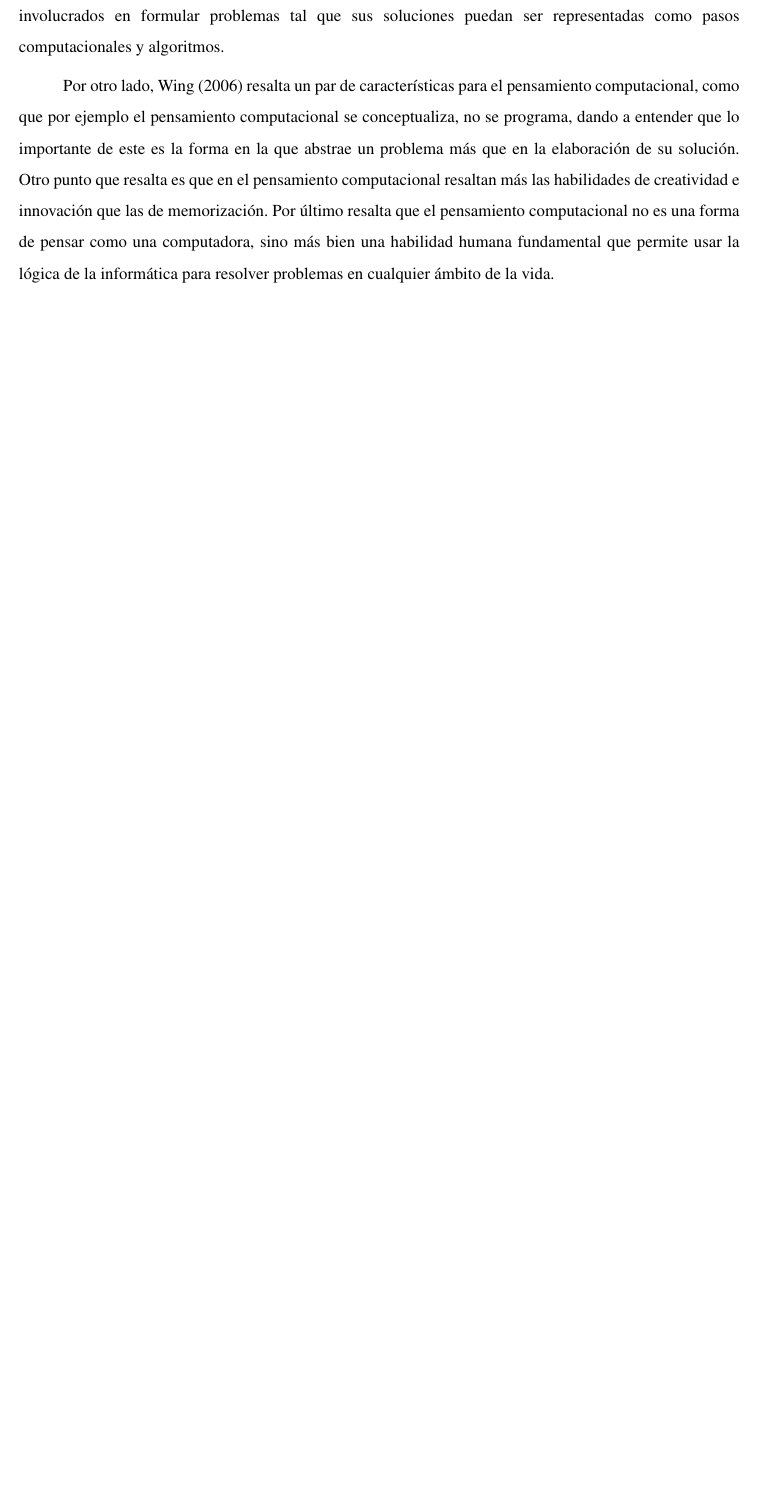
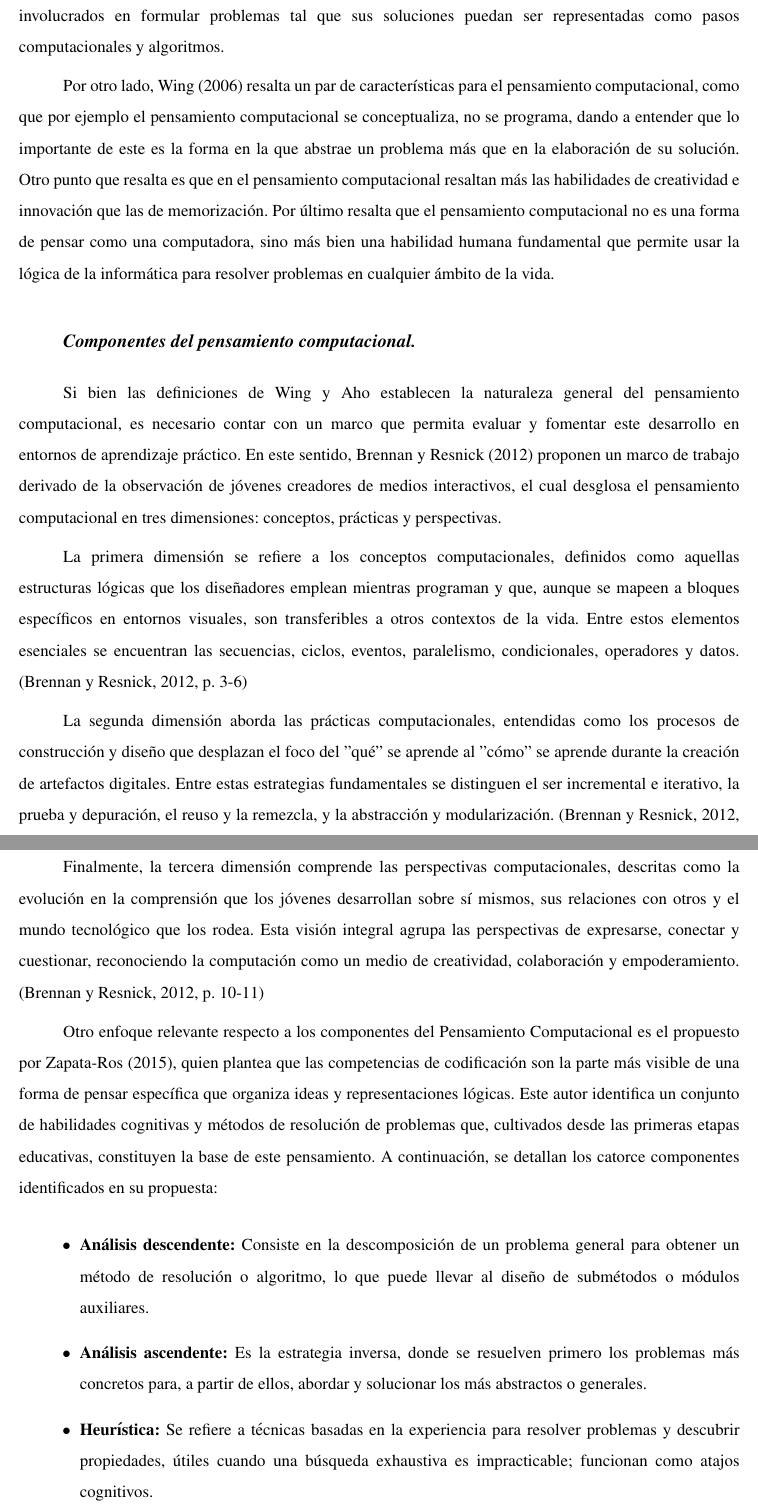
Before and after one commit to gabrielmj23/informe-trabajo-de-grado, a LaTeX document (main/GraffeRoberth MendezGabriel TG.tex, which reads main/content/chapter.2/2.theoretical-basis.tex): part of page 18 of 31 before the commit and two parts of pages 18 and 19 of 34 after it, the two joined at a grey line, cut so that both start at the same text, the shorter picture padded with empty space. Compiled offline with pdfLaTeX.

Commit message:
avance marco teorico pc

```diff
--- a/main/content/chapter.2/2.theoretical-basis.tex
+++ b/main/content/chapter.2/2.theoretical-basis.tex
@@ -5,3 +5,21 @@
 Según \citeA{aho2011}, el pensamiento computacional es el conjunto de procesos del pensamiento involucrados en formular problemas tal que sus soluciones puedan ser representadas como pasos computacionales y algoritmos.
 
 Por otro lado, \citeA{wing2006} resalta un par de características para el pensamiento computacional, como que por ejemplo el pensamiento computacional se conceptualiza, no se programa, dando a entender que lo importante de este es la forma en la que abstrae un problema más que en la elaboración de su solución. Otro punto que resalta es que en el pensamiento computacional resaltan más las habilidades de creatividad e innovación que las de memorización. Por último resalta que el pensamiento computacional no es una forma de pensar como una computadora, sino más bien una habilidad humana fundamental que permite usar la lógica de la informática para resolver problemas en cualquier ámbito de la vida.
+
+\usubsubsection{Componentes del pensamiento computacional}
+
+Si bien las definiciones de Wing y Aho establecen la naturaleza general del pensamiento computacional, es necesario contar con un marco que permita evaluar y fomentar este desarrollo en entornos de aprendizaje práctico. En este sentido, \citeA{brennan2012} proponen un marco de trabajo derivado de la observación de jóvenes creadores de medios interactivos, el cual desglosa el pensamiento computacional en tres dimensiones: conceptos, prácticas y perspectivas.
+
+La primera dimensión se refiere a los conceptos computacionales, definidos como aquellas estructuras lógicas que los diseñadores emplean mientras programan y que, aunque se mapeen a bloques específicos en entornos visuales, son transferibles a otros contextos de la vida. Entre estos elementos esenciales se encuentran las secuencias, ciclos, eventos, paralelismo, condicionales, operadores y datos. \cite[p.~3-6]{brennan2012}
+
+La segunda dimensión aborda las prácticas computacionales, entendidas como los procesos de construcción y diseño que desplazan el foco del "qué" se aprende al "cómo" se aprende durante la creación de artefactos digitales. Entre estas estrategias fundamentales se distinguen el ser incremental e iterativo, la prueba y depuración, el reuso y la remezcla, y la abstracción y modularización. \cite[p.~6-9]{brennan2012}
+
+Finalmente, la tercera dimensión comprende las perspectivas computacionales, descritas como la evolución en la comprensión que los jóvenes desarrollan sobre sí mismos, sus relaciones con otros y el mundo tecnológico que los rodea. Esta visión integral agrupa las perspectivas de expresarse, conectar y cuestionar, reconociendo la computación como un medio de creatividad, colaboración y empoderamiento. \cite[p.~10-11]{brennan2012}
+
+Otro enfoque relevante respecto a los componentes del Pensamiento Computacional es el propuesto por \citeA{zapataros2015}, quien plantea que las competencias de codificación son la parte más visible de una forma de pensar específica que organiza ideas y representaciones lógicas. Este autor identifica un conjunto de habilidades cognitivas y métodos de resolución de problemas que, cultivados desde las primeras etapas educativas, constituyen la base de este pensamiento. A continuación, se detallan los catorce componentes identificados en su propuesta:
+
+\begin{itemize}
+\item \textbf{Análisis descendente:} Consiste en la descomposición de un problema general para obtener un método de resolución o algoritmo, lo que puede llevar al diseño de submétodos o módulos auxiliares.
+\item \textbf{Análisis ascendente:} Es la estrategia inversa, donde se resuelven primero los problemas más concretos para, a partir de ellos, abordar y solucionar los más abstractos o generales.
+\item \textbf{Heurística:} Se refiere a técnicas basadas en la experiencia para resolver problemas y descubrir propiedades, útiles cuando una búsqueda exhaustiva es impracticable; funcionan como atajos cognitivos.
+\item \textbf{Pensamiento divergente:} Es el conjunto de procesos destinados a generar ideas creativas mediante la reestructuración de conceptos existentes, permitiendo romper patrones de pensamiento rígidos o habituales.
@@ -7,0 +29 @@ Por otro lado, \citeA{wing2006} resalta un par de características para el pensa
+\item \textbf{Recursividad:} Método para resolver un problema remitiéndolo a otro de las mismas características pero de menor dimensión, o la definición de conceptos en función de sí mismos.
```
Also changed, not shown: main/references.bib (+9 -0 lines), main/GraffeRoberth MendezGabriel TG.bbl, main/GraffeRoberth MendezGabriel TG.pdf, main/content/chapter.2/2.theoretical-basis.tex (10 more changed lines).
